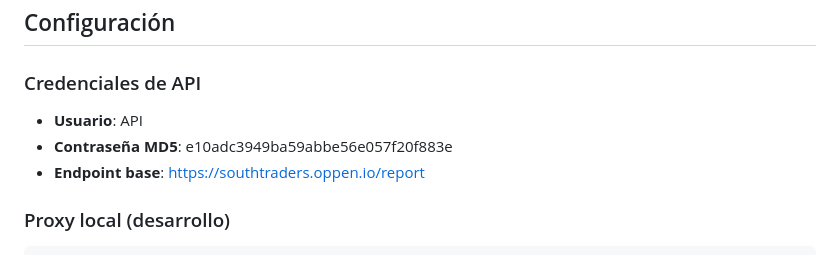
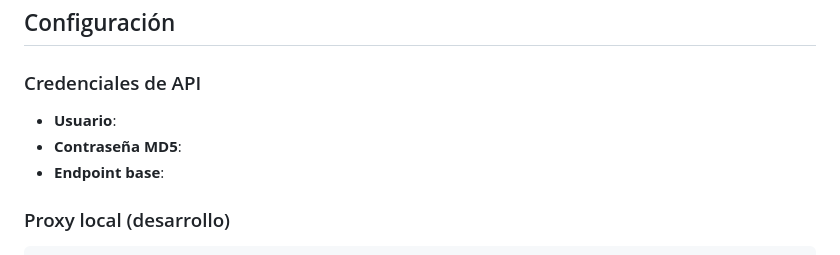
Before and after one commit to cristiansan/carrito-api, a Markdown page: README.md, the part around the change. GitHub-like rendering.

````diff
--- a/README.md
+++ b/README.md
@@ -23,9 +23,9 @@ He creado una interfaz web para consultar y visualizar el stock de productos des
 ## Configuración
 
 ### Credenciales de API
-- **Usuario**: API
-- **Contraseña MD5**: e10adc3949ba59abbe56e057f20f883e
-- **Endpoint base**: https://southtraders.oppen.io/report
+- **Usuario**:
+- **Contraseña MD5**:
+- **Endpoint base**:
 
 ### Proxy local (desarrollo)
 ```bash
````
